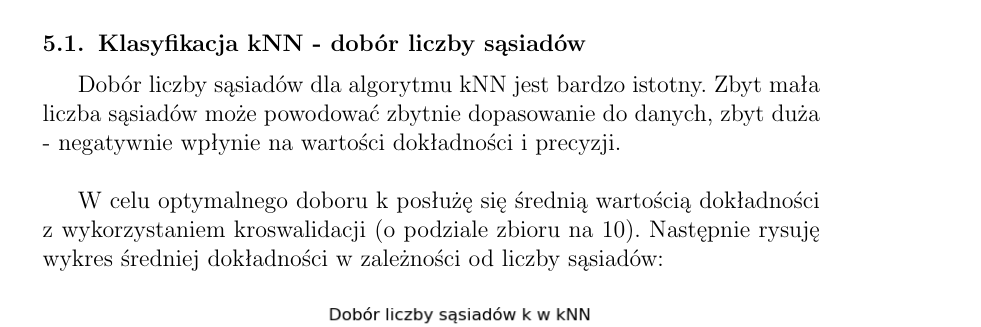
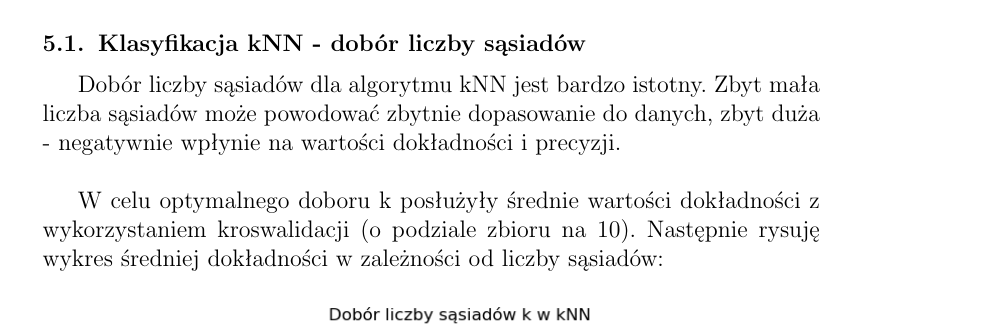
Before and after one commit to kplawik/HeadacheClassification, a LaTeX thesis (thesis/thesis.tex, which reads thesis/06_experiments.tex): part of page 16 of 36, cut so that both start at the same text. Compiled offline with pdfLaTeX.

Commit message:
Small grammar changes.

```diff
--- a/thesis/06_experiments.tex
+++ b/thesis/06_experiments.tex
@@ -2,7 +2,7 @@
 \subsection{Klasyfikacja kNN - dobór liczby sąsiadów}
 Dobór liczby sąsiadów dla algorytmu kNN jest bardzo istotny. Zbyt mała liczba sąsiadów może powodować zbytnie dopasowanie do danych, zbyt duża - negatywnie wpłynie na wartości dokładności i precyzji.\\
 
-W celu optymalnego doboru k posłużę się średnią wartością dokładności z wykorzystaniem kroswalidacji (o podziale zbioru na 10). Następnie rysuję wykres średniej dokładności w zależności od liczby sąsiadów:
+W celu optymalnego doboru k posłużyły średnie wartości dokładności z wykorzystaniem kroswalidacji (o podziale zbioru na 10). Następnie rysuję wykres średniej dokładności w zależności od liczby sąsiadów:
 
 \begin{figure}[H]
     \centering
```
Also changed, not shown: thesis/thesis.pdf.
